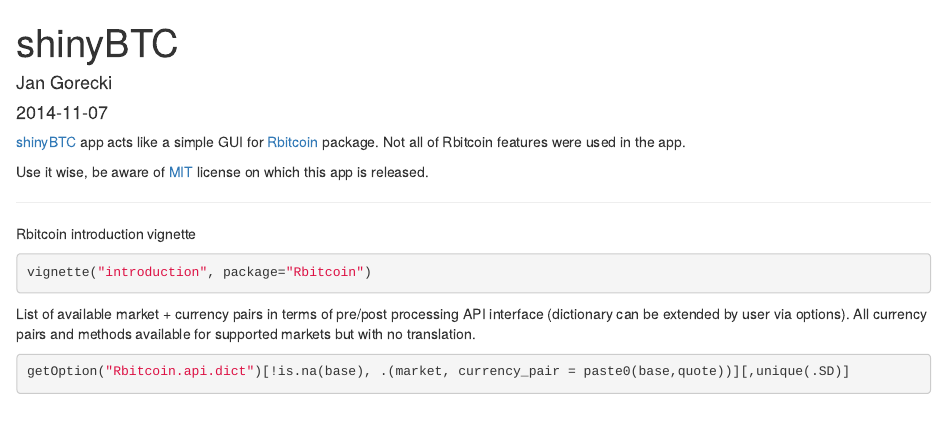
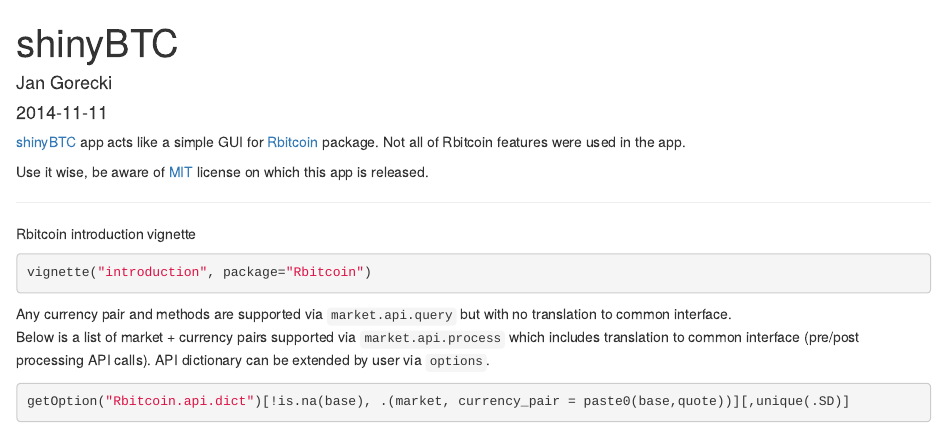
Before and after one commit to jangorecki/shinyBTC, an R Markdown document (about.Rmd): the page in a window 1100 px wide, from its top. Rendered offline with R 4.5, knitr and Pandoc, with nearby package versions; some code elsewhere in the file could not run offline.

Commit message:
better description

````diff
--- a/about.Rmd
+++ b/about.Rmd
@@ -17,7 +17,8 @@
 vignette("introduction", package="Rbitcoin")
 ```
 
-List of available market + currency pairs in terms of pre/post processing API interface (dictionary can be extended by user via options). All currency pairs and methods available for supported markets but with no translation.
+Any currency pair and methods are supported via `market.api.query` but with no translation to common interface.
+Below is a list of market + currency pairs supported via `market.api.process` which includes translation to common interface (pre/post processing API calls). API dictionary can be extended by user via `options`.
 ```{r}
 getOption("Rbitcoin.api.dict")[!is.na(base), .(market, currency_pair = paste0(base,quote))][,unique(.SD)]
 ```
````
Also changed, not shown: about.Rmd (2 more changed lines).
